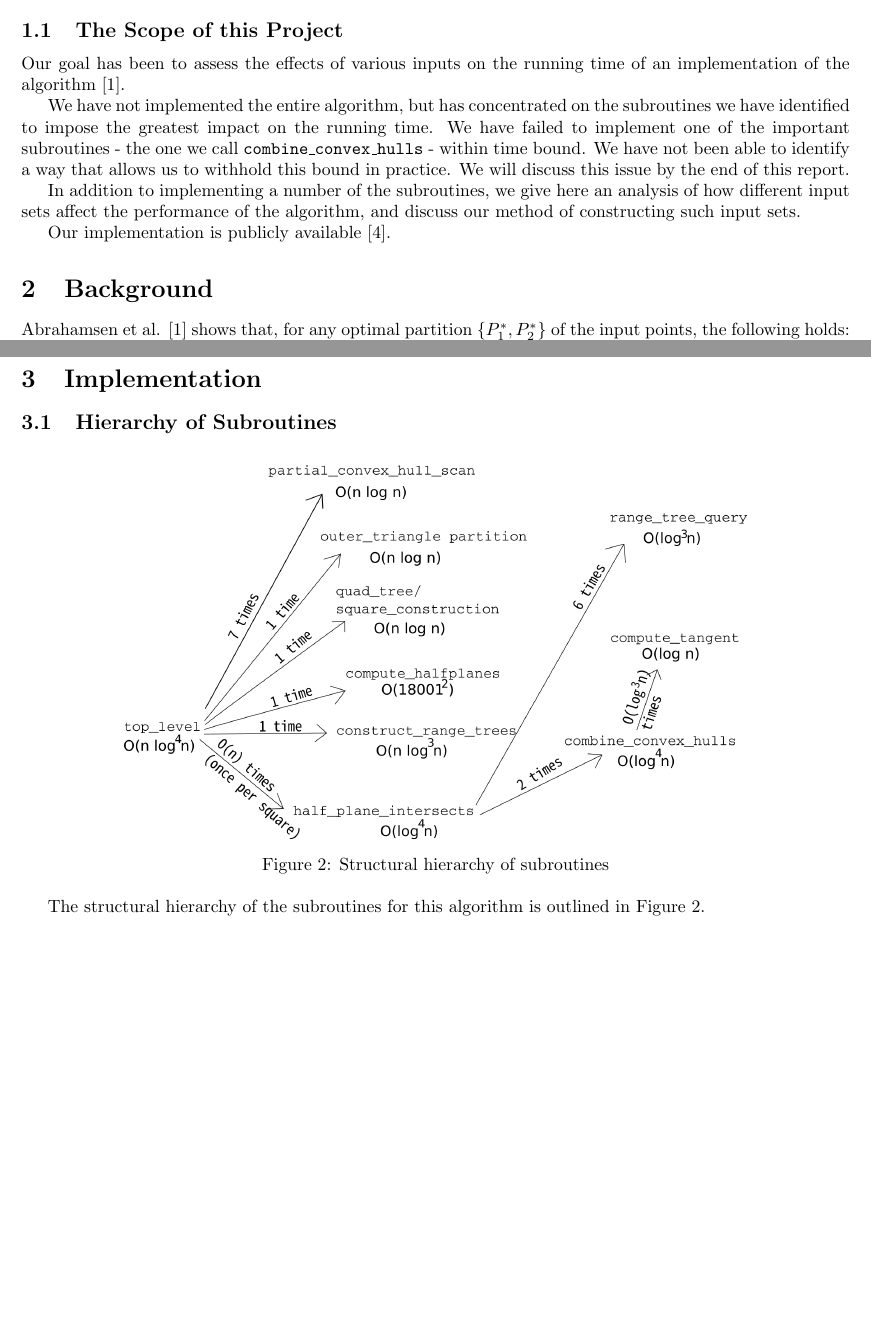
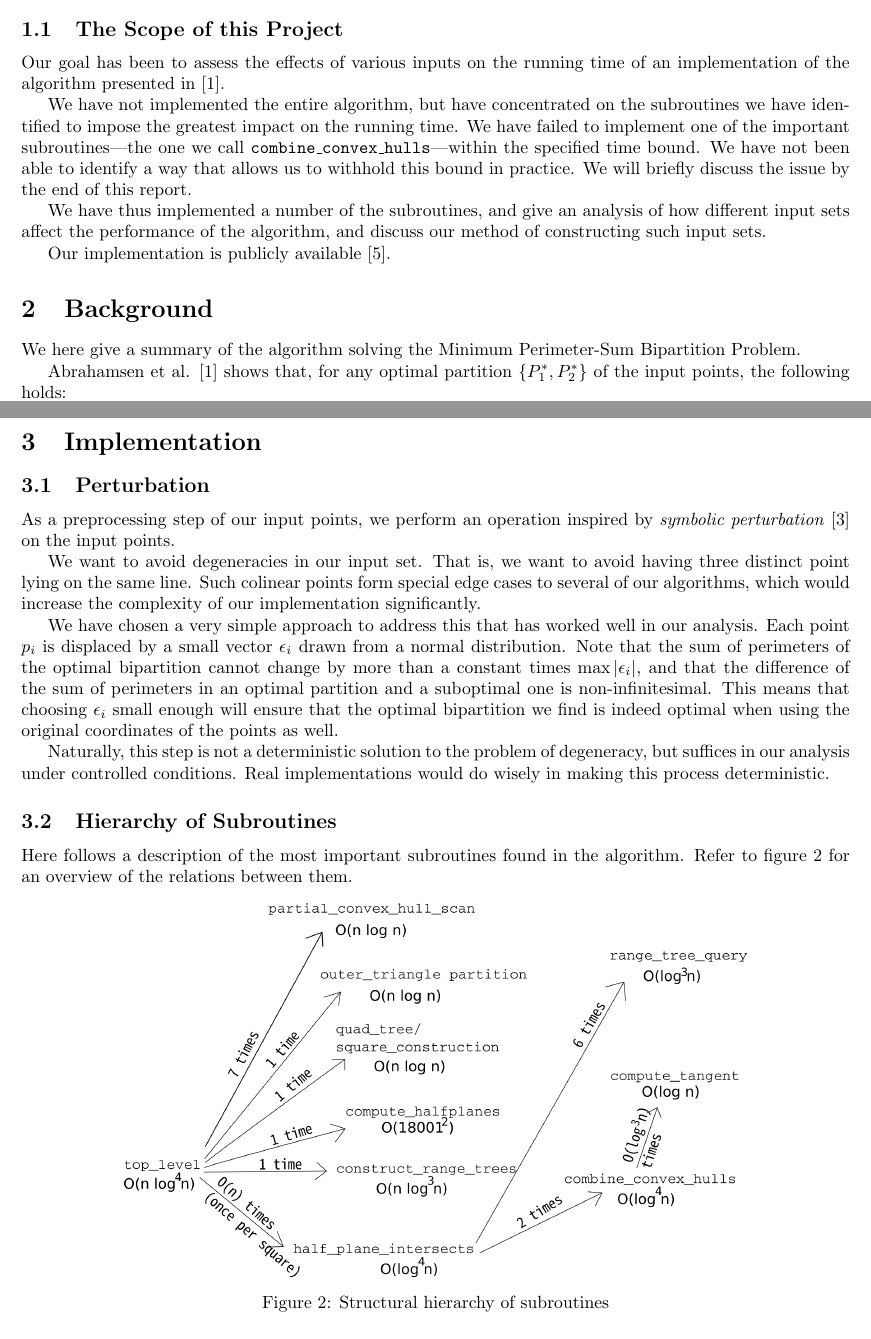
Before and after one commit to AllenGlan/mpsb-implementation, a LaTeX paper (docs/report/main.tex): two parts of pages 1 and 5 of 11 before the commit and two parts of pages 1 and 5 of 12 after it, joined at a grey line, cut so that both start at the same text, the shorter picture padded with empty space. Compiled offline with pdfLaTeX.

Commit message:
Document checkpoint

```diff
--- a/docs/report/main.tex
+++ b/docs/report/main.tex
@@ -39,18 +39,20 @@ The Minimum Perimeter-Sum Bipartition problem is the problem of partitioning a s
 % Fill out more details about bounds and related work - like in the algorithmic paper?
 \subsection{The Scope of this Project}
 
-Our goal has been to assess the effects of various inputs on the running time of an implementation of the algorithm \cite{abb17}.
+Our goal has been to assess the effects of various inputs on the running time of an implementation of the algorithm presented in \cite{abb17}.
 
-We have not implemented the entire algorithm, but has concentrated on the subroutines we have identified to impose the greatest impact on the running time.
-We have failed to implement one of the important subroutines - the one we call \texttt{combine\_convex\_hulls} - within time bound. We have not been able to identify a way that allows us to withhold this bound in practice. We will discuss this issue by the end of this report.
+We have not implemented the entire algorithm, but have concentrated on the subroutines we have identified to impose the greatest impact on the running time.
+We have failed to implement one of the important subroutines---the one we call \texttt{combine\_convex\_hulls}---within the specified time bound. We have not been able to identify a way that allows us to withhold this bound in practice. We will briefly discuss the issue by the end of this report.
 
-In addition to implementing a number of the subroutines, we give here an analysis of how different input sets affect the performance of the algorithm, and discuss our method of constructing such input sets.
+We have thus implemented a number of the subroutines, and give an analysis of how different input sets affect the performance of the algorithm, and discuss our method of constructing such input sets.
 
 Our implementation is publicly available \cite{hm18}.
 
 \section{Background}
 
 % Description of the problem and the algorithm
+
+We here give a summary of the algorithm solving the Minimum Perimeter-Sum Bipartition Problem.
 
 Abrahamsen et al. \cite{abb17} shows that, for any optimal partition $\{P_1^*, P_2^*\}$ of the input points, the following holds:
 
@@ -153,7 +155,19 @@ The outline of the program flow is show in figure \ref{fig:hierarchy}.
 
 \section{Implementation}
 
+\subsection{Perturbation}
+
+As a preprocessing step of our input points, we perform an operation inspired by \textit{symbolic perturbation} \cite{edelsbrunner90} on the input points.
+
+We want to avoid degeneracies in our input set. That is, we want to avoid having three distinct point lying on the same line. Such colinear points form special edge cases to several of our algorithms, which would increase the complexity of our implementation significantly.
+
+We have chosen a very simple approach to address this that has worked well in our analysis. Each point $p_i$ is displaced by a small vector $\epsilon_i$ drawn from a normal distribution. Note that the sum of perimeters of the optimal bipartition cannot change by more than a constant times $\max |\epsilon_i|$, and that the difference of the sum of perimeters in an optimal partition and a suboptimal one is non-infinitesimal. This means that choosing $\epsilon_i$ small enough will ensure that the optimal bipartition we find is indeed optimal when using the original coordinates of the points as well.
+
+Naturally, this step is not a deterministic solution to the problem of degeneracy, but suffices in our analysis under controlled conditions. Real implementations would do wisely in making this process deterministic.
+
 \subsection{Hierarchy of Subroutines}
+
+Here follows a description of the most important subroutines found in the algorithm. Refer to figure \ref{fig:hierarchy} for an overview of the relations between them.
 
 % Dependency information of the subroutines
 \begin{figure}[ht]
@@ -162,8 +176,6 @@ The outline of the program flow is show in figure \ref{fig:hierarchy}.
     \caption{Structural hierarchy of subroutines}
     \label{fig:hierarchy}
 \end{figure}
-
-The structural hierarchy of the subroutines for this algorithm is outlined in \figref{fig:hierarchy}.
 
 \subsubsection{Partial Convex Hull Scan}
 
```
Also changed, not shown: docs/report/main.bib (+20 -1 lines), docs/report/main.pdf, docs/report/main.tex (13 more changed lines), 1 other file.
